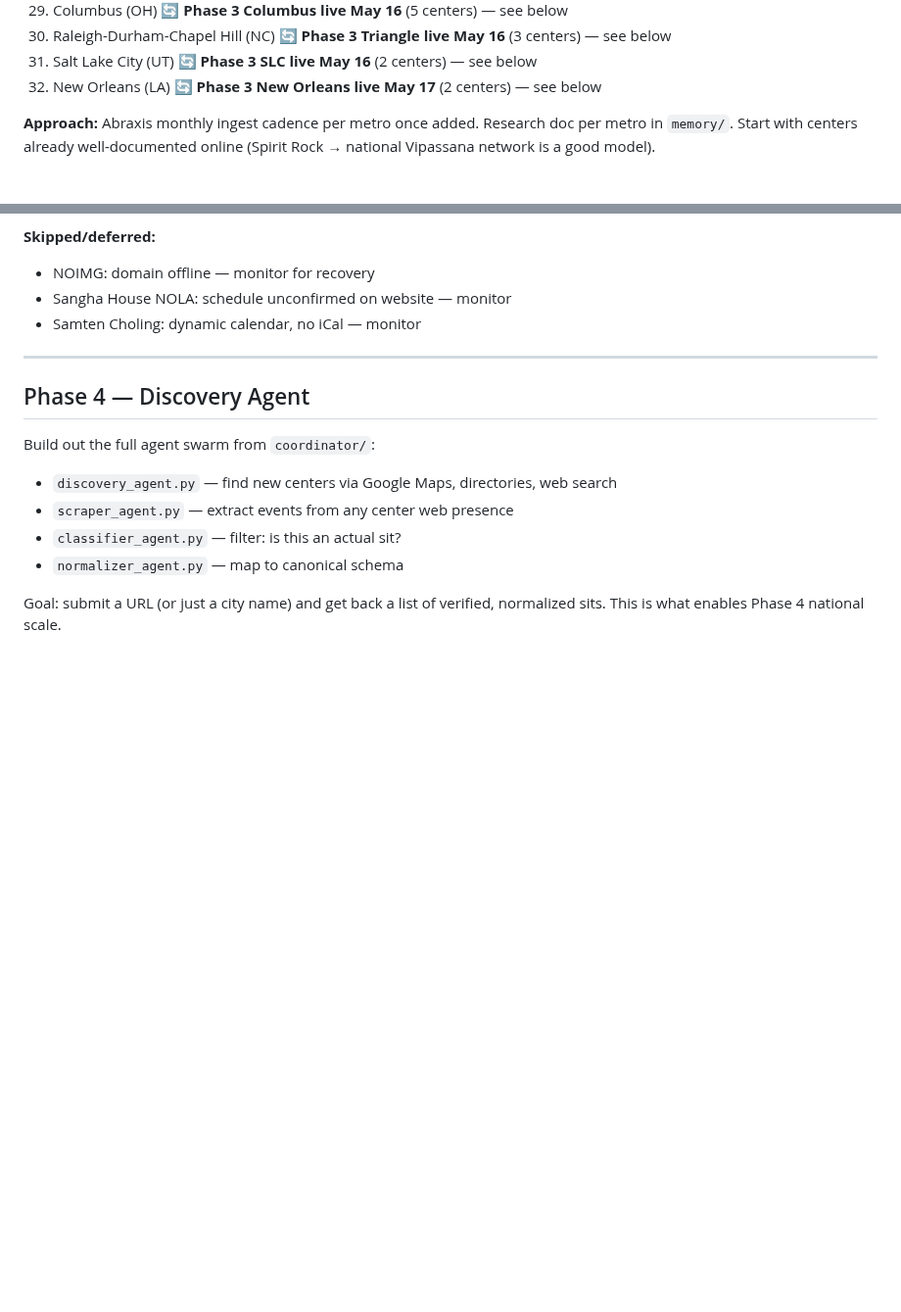
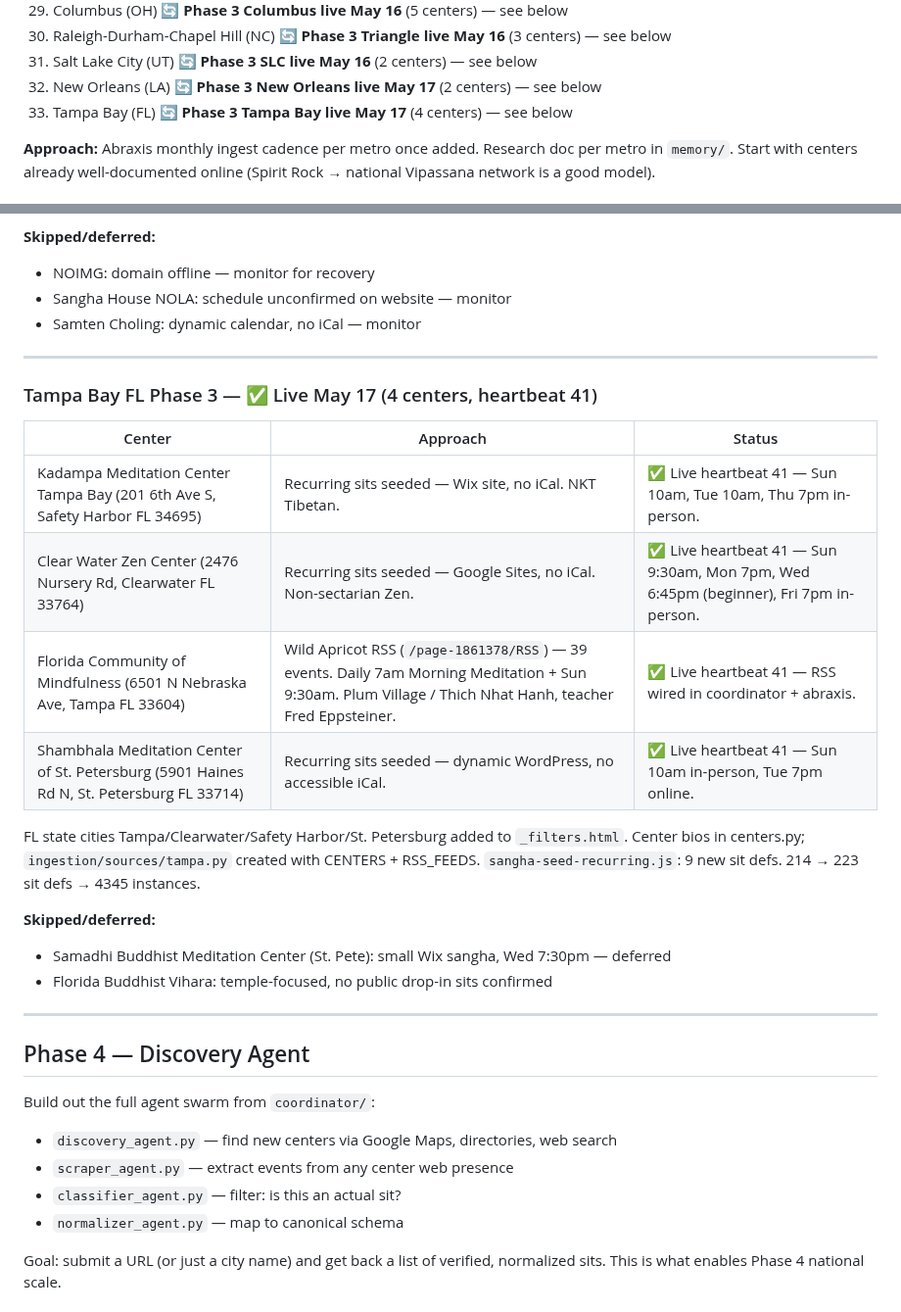
Before and after one commit to austinweisgrau/sanghacalendar, a Markdown page: ROADMAP.md, 2 parts joined by grey strips. Shown at 98% size. Drawn GitHub-style; blank space fills up the shorter version.

Commit message:
Update ROADMAP.md with Tampa Bay Phase 3 notes (heartbeat 41)
Co-Authored-By: Claude Sonnet 4.6 <noreply@anthropic.com>

```diff
--- a/ROADMAP.md
+++ b/ROADMAP.md
@@ -150,6 +150,7 @@ Candidate metros (rough priority):
 30. Raleigh-Durham-Chapel Hill (NC) 🔄 **Phase 3 Triangle live May 16** (3 centers) — see below
 31. Salt Lake City (UT) 🔄 **Phase 3 SLC live May 16** (2 centers) — see below
 32. New Orleans (LA) 🔄 **Phase 3 New Orleans live May 17** (2 centers) — see below
+33. Tampa Bay (FL) 🔄 **Phase 3 Tampa Bay live May 17** (4 centers) — see below
 
 **Approach:** Abraxis monthly ingest cadence per metro once added. Research doc per metro in `memory/`. Start with centers already well-documented online (Spirit Rock → national Vipassana network is a good model).
 
@@ -1027,6 +1028,25 @@ Center bios added to centers.py for both centers.
 
 ---
 
+### Tampa Bay FL Phase 3 — ✅ Live May 17 (4 centers, heartbeat 41)
+
+| Center | Approach | Status |
+|--------|----------|--------|
+| Kadampa Meditation Center Tampa Bay (201 6th Ave S, Safety Harbor FL 34695) | Recurring sits seeded — Wix site, no iCal. NKT Tibetan. | ✅ Live heartbeat 41 — Sun 10am, Tue 10am, Thu 7pm in-person. |
+| Clear Water Zen Center (2476 Nursery Rd, Clearwater FL 33764) | Recurring sits seeded — Google Sites, no iCal. Non-sectarian Zen. | ✅ Live heartbeat 41 — Sun 9:30am, Mon 7pm, Wed 6:45pm (beginner), Fri 7pm in-person. |
+| Florida Community of Mindfulness (6501 N Nebraska Ave, Tampa FL 33604) | Wild Apricot RSS (`/page-1861378/RSS`) — 39 events. Daily 7am Morning Meditation + Sun 9:30am. Plum Village / Thich Nhat Hanh, teacher Fred Eppsteiner. | ✅ Live heartbeat 41 — RSS wired in coordinator + abraxis. |
+| Shambhala Meditation Center of St. Petersburg (5901 Haines Rd N, St. Petersburg FL 33714) | Recurring sits seeded — dynamic WordPress, no accessible iCal. | ✅ Live heartbeat 41 — Sun 10am in-person, Tue 7pm online. |
+
+FL state cities Tampa/Clearwater/Safety Harbor/St. Petersburg added to `_filters.html`.
+Center bios in centers.py; `ingestion/sources/tampa.py` created with CENTERS + RSS_FEEDS.
+`sangha-seed-recurring.js`: 9 new sit defs. 214 → 223 sit defs → 4345 instances.
+
+**Skipped/deferred:**
+- Samadhi Buddhist Meditation Center (St. Pete): small Wix sangha, Wed 7:30pm — deferred
+- Florida Buddhist Vihara: temple-focused, no public drop-in sits confirmed
+
+---
+
 ## Phase 4 — Discovery Agent
 
 Build out the full agent swarm from `coordinator/`:
```
